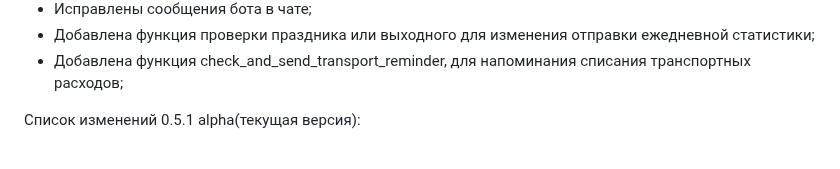
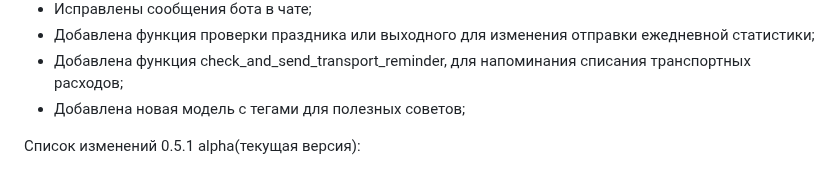
Before and after one commit to 1517mb/cat_time_bot, a Markdown page: CHANGE_LIST.md, the part around the change. GitHub-like rendering.

Commit message:
Update CHANGE_LIST

```diff
--- a/CHANGE_LIST.md
+++ b/CHANGE_LIST.md
@@ -5,6 +5,7 @@
 - Исправлены сообщения бота в чате;
 - Добавлена функция проверки праздника или выходного для изменения отправки ежедневной статистики;
 - Добавлена функция check_and_send_transport_reminder, для напоминания списания транспортных расходов;
+- Добавлена новая модель с тегами для полезных советов;
 
 Список изменений 0.5.1 alpha(текущая версия):
 - Добавлена команда /site для получения информации о нашем сайте;
```
